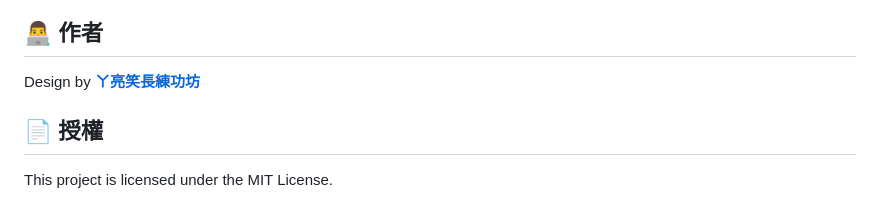
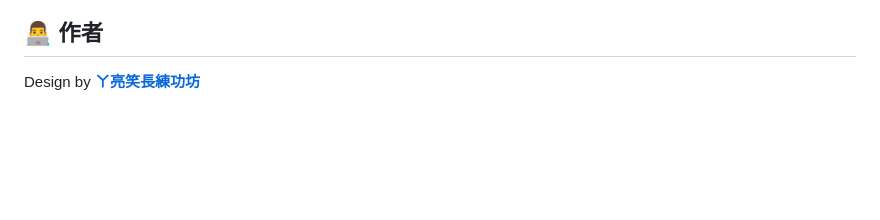
Before and after one commit to hsuliang/YTTB, a Markdown page: README.md, the part around the change. Drawn GitHub-style; blank space fills up the shorter version.

Commit message:
Remove license section from README
Removed licensing information from the README.

```diff
--- a/README.md
+++ b/README.md
@@ -114,7 +114,3 @@
 ## 👨‍💻 作者
 
 Design by [**ㄚ亮笑長練功坊**](https://bit.ly/Aliang)
-
-## 📄 授權
-
-This project is licensed under the MIT License.
```
